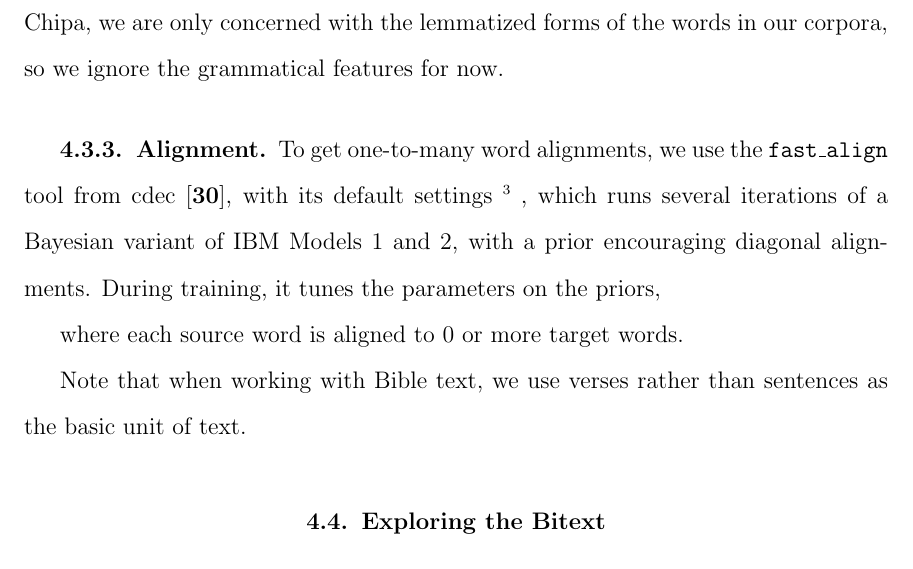
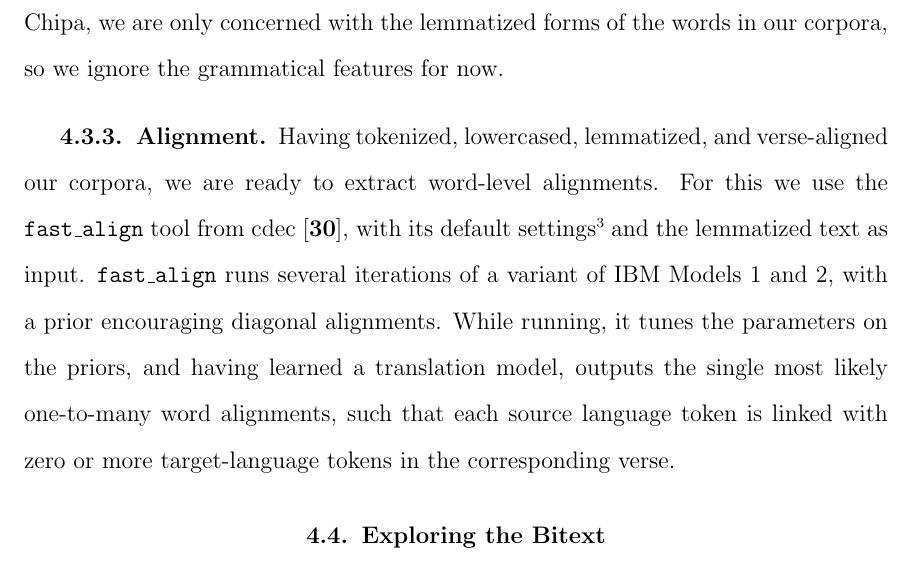
Before and after one commit to alexrudnick/dissertation, a LaTeX thesis (dissertation/dissertation.tex, which reads dissertation/evaluation.tex): part of page 47 of 100, cut so that both start at the same text. Compiled offline with pdfLaTeX.

Commit message:
writing about alignment

```diff
--- a/dissertation/evaluation.tex
+++ b/dissertation/evaluation.tex
@@ -169,26 +169,21 @@ structure representing the grammatical features of the word.  For the basic
 version of Chipa, we are only concerned with the lemmatized forms of the words
 in our corpora, so we ignore the grammatical features for now.
 
+\subsection{Alignment}
+Having tokenized, lowercased, lemmatized, and verse-aligned our corpora, we
+are ready to extract word-level alignments.
+For this we use the \texttt{fast\_align} tool from cdec
+\cite{dyer-EtAl:2010:Demos}, with its default settings\footnote{With the
+command given at \url{http://www.cdec-decoder.org/guide/fast_align.html}} and
+the lemmatized text as input.
+\texttt{fast\_align} runs several iterations of a variant of IBM
+Models 1 and 2, with a prior encouraging diagonal alignments. While running, it
+tunes the parameters on the priors, and having learned a translation model,
+outputs the single most likely one-to-many word alignments, such that each
+source language token is linked with zero or more target-language tokens in the
+corresponding verse.
+
 %% GOODUPTOHERE
-
-\subsection{Alignment}
-%% XXX
-To get one-to-many word alignments, we use the \texttt{fast\_align} tool from
-cdec \cite{dyer-EtAl:2010:Demos}, with its default settings
-\footnote{With the command given at
-\url{http://www.cdec-decoder.org/guide/fast_align.html} }
-, which runs several
-iterations of a Bayesian variant of IBM Models 1 and 2, with a prior
-encouraging diagonal alignments. During training, it tunes the parameters on
-the priors, %% XXX check up about this
-
-where each source word is aligned to 0 or more target words.
-
-Note that when working with Bible text, we use verses rather than sentences as
-the basic unit of text.
-
-
-
 \section{Exploring the Bitext}
 %% XXX
 Even using only the Bible, we can find a usefully large number of training
```
